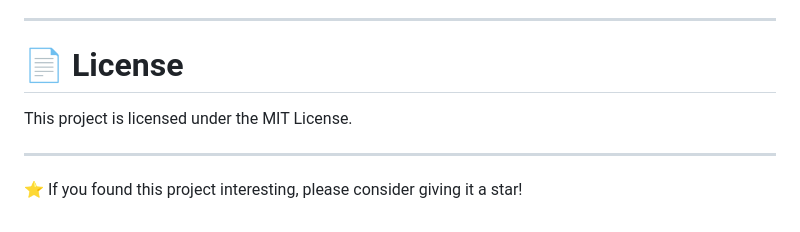
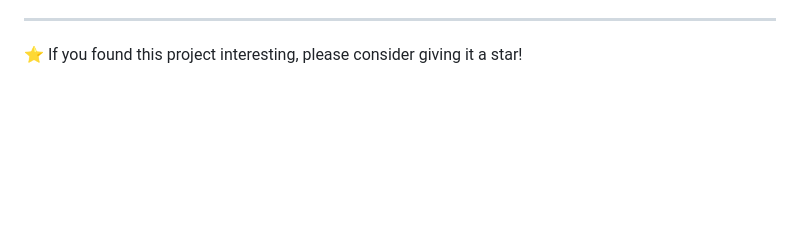
Before and after one commit to Shnnsl/spts-capstone, a Markdown page: README.md, the part around the change. GitHub-like rendering; blank space fills up the shorter version.

```diff
--- a/README.md
+++ b/README.md
@@ -309,10 +309,5 @@ This project demonstrates practical software engineering concepts including:
 
 ---
 
-# 📄 License
-
-This project is licensed under the MIT License.
-
----
 
 ⭐ If you found this project interesting, please consider giving it a star!
```
